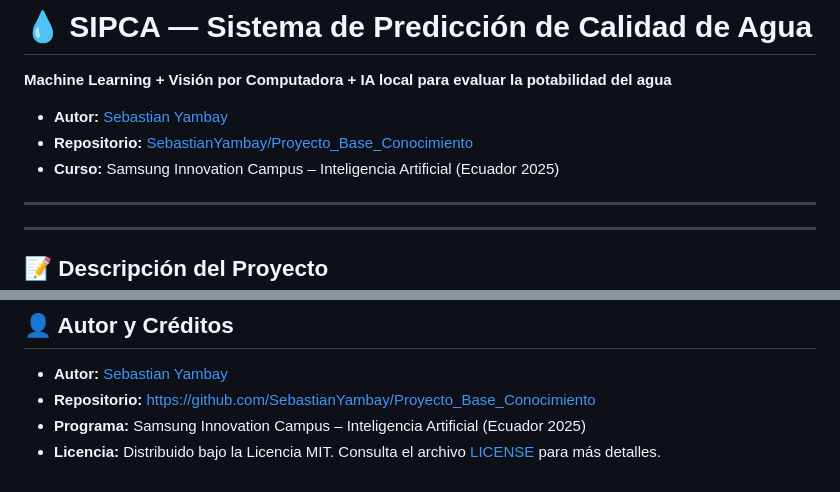
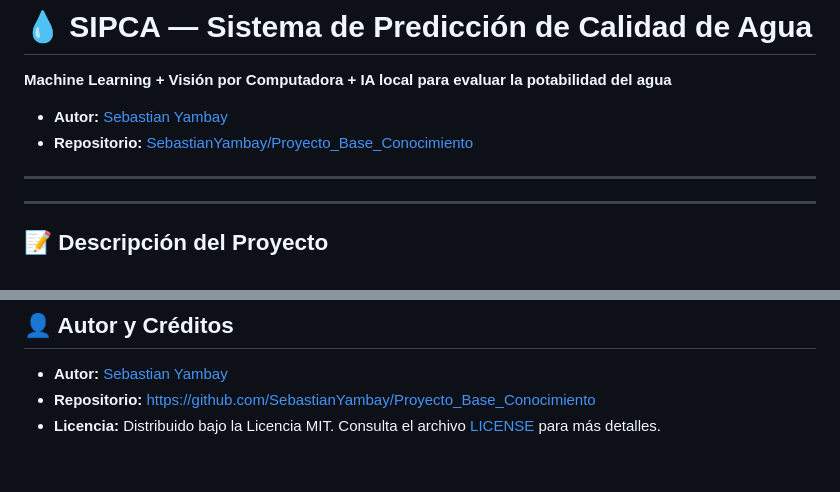
Before and after one commit to SebastianYambay/Proyecto_Base_Conocimiento, a Markdown page: README.md, 2 parts joined by grey strips. Drawn GitHub-style.

```diff
--- a/README.md
+++ b/README.md
@@ -3,7 +3,6 @@
 
 - **Autor:** [Sebastian Yambay](https://github.com/SebastianYambay)
 - **Repositorio:** [SebastianYambay/Proyecto_Base_Conocimiento](https://github.com/SebastianYambay/Proyecto_Base_Conocimiento)
-- **Curso:** Samsung Innovation Campus – Inteligencia Artificial (Ecuador 2025)
 
 ---
 
@@ -175,5 +174,4 @@ python model_train.py          # debe ejecutarse DENTRO de src/
 
 - **Autor:** [Sebastian Yambay](https://github.com/SebastianYambay)
 - **Repositorio:** [https://github.com/SebastianYambay/Proyecto_Base_Conocimiento](https://github.com/SebastianYambay/Proyecto_Base_Conocimiento)
-- **Programa:** Samsung Innovation Campus – Inteligencia Artificial (Ecuador 2025)
 - **Licencia:** Distribuido bajo la Licencia MIT. Consulta el archivo [LICENSE](LICENSE) para más detalles.
```
